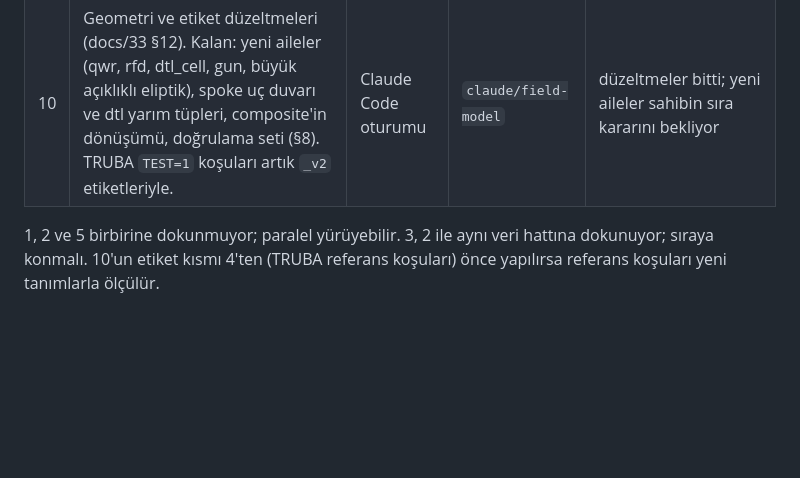
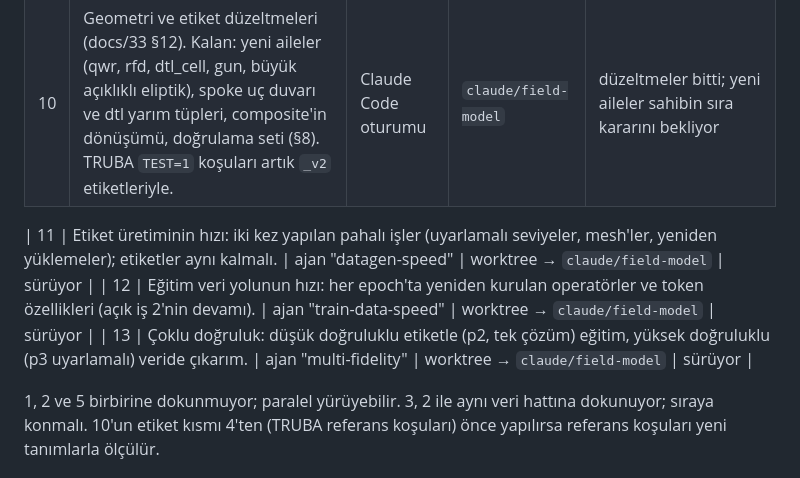
Before and after one commit to KorayGokceler/rf_cavity_neural_operator, a Markdown page: docs/31_SESSION_HANDOFF.md, the part around the change. Drawn GitHub-style; blank space fills up the shorter version.

Commit message:
docs/31: claim items 11-13 (data generation speed, training data speed, multi-fidelity)
Co-Authored-By: Claude Opus 5.5 <noreply@anthropic.com>
Claude-Session: https://claude.ai/code/session_01PkxZEbcCBk88T8G3CdAubs

```diff
--- a/docs/31_SESSION_HANDOFF.md
+++ b/docs/31_SESSION_HANDOFF.md
@@ -275,6 +275,10 @@ Bir işe başlayan ajan sahip ve dal sütunlarını doldurur; bitince durumu gü
 | 9 | Eğitim ve çıkarım maliyeti (§3.6). Sıra: Faz 0 ölçüm betiği, 1a operatörler, 1b collate, 2a aktivasyon kontrol noktası; sonra 1c önbellek, 3a Kp Cholesky, 2b bf16; en son 2c token azaltma, 1d özellikleri H5'e yazma (üretici: sahibin onayı gerekli). | Claude Code oturumu | `claude/field-model` | sürüyor: 0, 1a, 1b, 2a bitti; 1c ölçüldü (kod gerekmiyor); 3a GPU ölçümüne kadar ertelendi; sırada GPU ölçümü (Colab) ve 2b |
 | 10 | Geometri ve etiket düzeltmeleri (docs/33 §12). Kalan: yeni aileler (qwr, rfd, dtl_cell, gun, büyük açıklıklı eliptik), spoke uç duvarı ve dtl yarım tüpleri, composite'in dönüşümü, doğrulama seti (§8). TRUBA `TEST=1` koşuları artık `_v2` etiketleriyle. | Claude Code oturumu | `claude/field-model` | düzeltmeler bitti; yeni aileler sahibin sıra kararını bekliyor |
 
+| 11 | Etiket üretiminin hızı: iki kez yapılan pahalı işler (uyarlamalı seviyeler, mesh'ler, yeniden yüklemeler); etiketler aynı kalmalı. | ajan "datagen-speed" | worktree → `claude/field-model` | sürüyor |
+| 12 | Eğitim veri yolunun hızı: her epoch'ta yeniden kurulan operatörler ve token özellikleri (açık iş 2'nin devamı). | ajan "train-data-speed" | worktree → `claude/field-model` | sürüyor |
+| 13 | Çoklu doğruluk: düşük doğruluklu etiketle (p2, tek çözüm) eğitim, yüksek doğruluklu (p3 uyarlamalı) veride çıkarım. | ajan "multi-fidelity" | worktree → `claude/field-model` | sürüyor |
+
 1, 2 ve 5 birbirine dokunmuyor; paralel yürüyebilir. 3, 2 ile aynı veri hattına dokunuyor; sıraya konmalı.
 10'un etiket kısmı 4'ten (TRUBA referans koşuları) önce yapılırsa referans koşuları yeni tanımlarla ölçülür.
 
```
